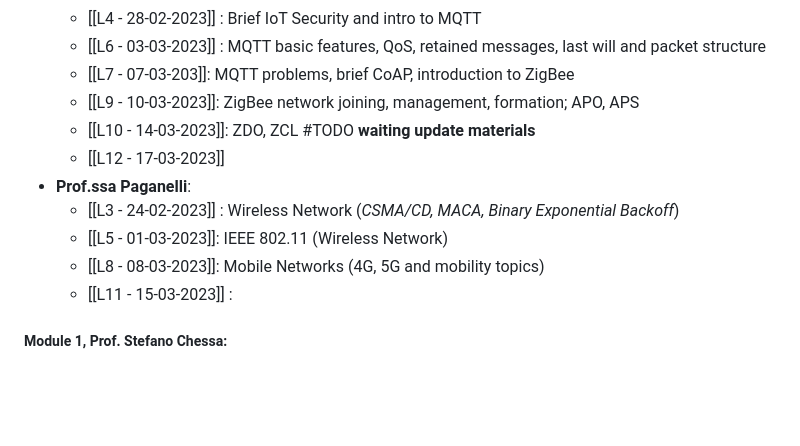
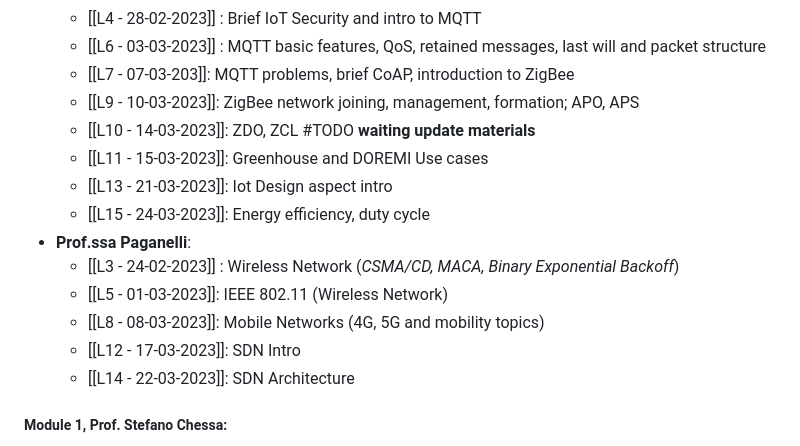
Before and after one commit to TheDarkPyotr/MCPS23-notes, a Markdown page: README.md, the part around the change. GitHub-like rendering; blank space fills up the shorter version.

```diff
--- a/README.md
+++ b/README.md
@@ -14,12 +14,15 @@ See [[README#Contributing]] for submit lectures notes.
 	- [[L7 - 07-03-203]]: MQTT problems, brief CoAP, introduction to ZigBee
 	- [[L9 - 10-03-2023]]: ZigBee network joining, management, formation; APO, APS
 	- [[L10 - 14-03-2023]]: ZDO, ZCL #TODO **waiting update materials**
-	- [[L12 - 17-03-2023]]
+	- [[L11 - 15-03-2023]]: Greenhouse and DOREMI Use cases
+	- [[L13 - 21-03-2023]]: Iot Design aspect intro
+	- [[L15 - 24-03-2023]]: Energy efficiency, duty cycle
 - **Prof.ssa Paganelli**:
 	- [[L3 - 24-02-2023]] : Wireless Network (*CSMA/CD, MACA, Binary Exponential Backoff*)
 	- [[L5 - 01-03-2023]]: IEEE 802.11 (Wireless Network)
 	- [[L8 - 08-03-2023]]: Mobile Networks (4G, 5G and mobility topics)
-	- [[L11 - 15-03-2023]] :
+	-  [[L12 - 17-03-2023]]: SDN Intro
+	- [[L14 - 22-03-2023]]: SDN Architecture
 
 ##### Module 1, Prof. Stefano Chessa:
 
```
